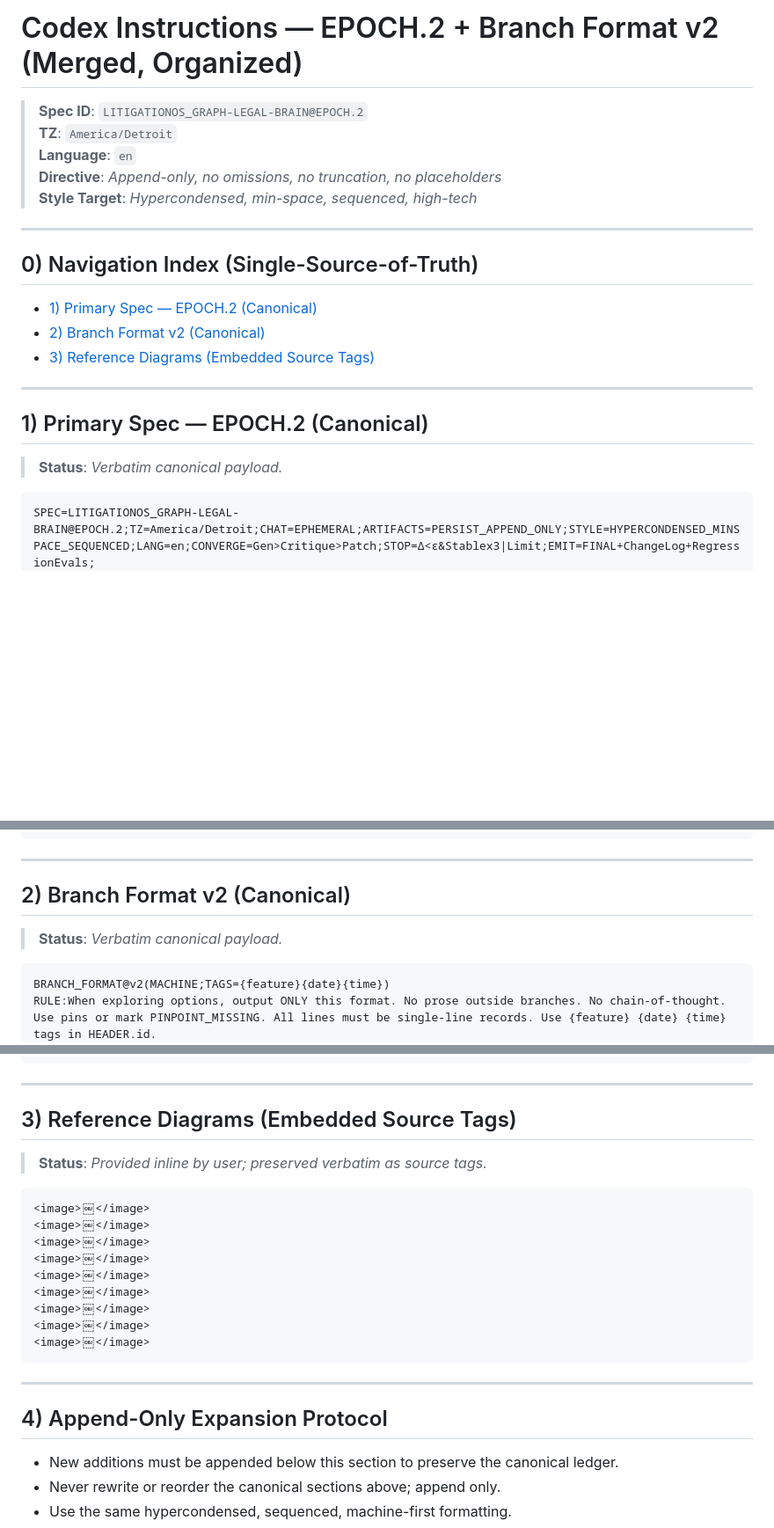
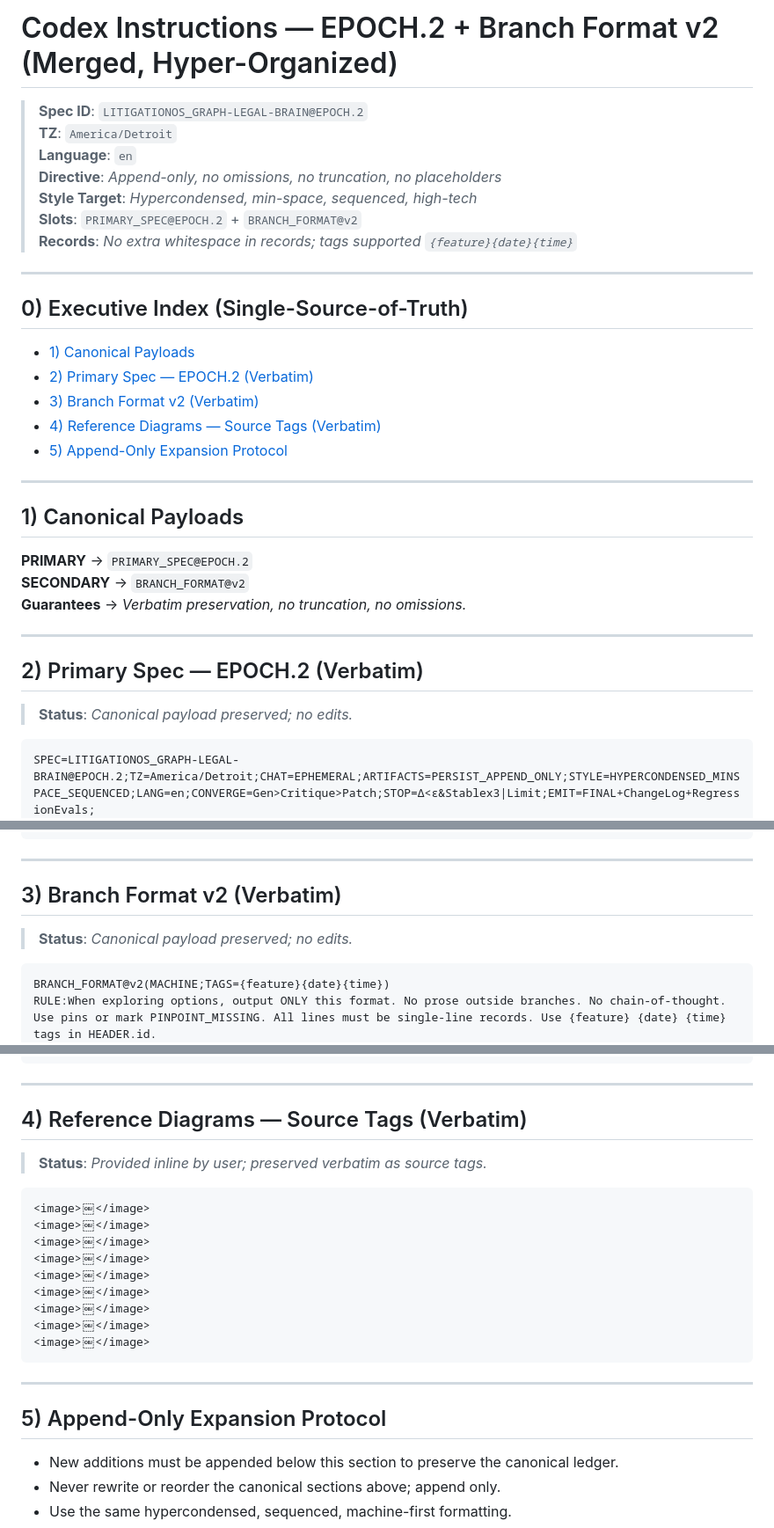
Before and after one commit to fatcrapinmybutt/fredprime-legal-system, a Markdown page: docs/CODEX_INSTRUCTIONS_EPOCH2.md, 3 parts joined by grey strips. Shown at 88% size. Drawn GitHub-style; blank space fills up the shorter version.

Commit message:
Refine EPOCH.2 merged instructions layout

````diff
--- a/docs/CODEX_INSTRUCTIONS_EPOCH2.md
+++ b/docs/CODEX_INSTRUCTIONS_EPOCH2.md
@@ -1,22 +1,33 @@
-# Codex Instructions — EPOCH.2 + Branch Format v2 (Merged, Organized)
+# Codex Instructions — EPOCH.2 + Branch Format v2 (Merged, Hyper-Organized)
 
 > **Spec ID**: `LITIGATIONOS_GRAPH-LEGAL-BRAIN@EPOCH.2`  \
 > **TZ**: `America/Detroit`  \
 > **Language**: `en`  \
 > **Directive**: *Append-only, no omissions, no truncation, no placeholders*  \
-> **Style Target**: *Hypercondensed, min-space, sequenced, high-tech*
+> **Style Target**: *Hypercondensed, min-space, sequenced, high-tech*  \
+> **Slots**: `PRIMARY_SPEC@EPOCH.2` + `BRANCH_FORMAT@v2`  \
+> **Records**: *No extra whitespace in records; tags supported `{feature}{date}{time}`*
 
 ---
 
-## 0) Navigation Index (Single-Source-of-Truth)
-- [1) Primary Spec — EPOCH.2 (Canonical)](#1-primary-spec--epoch2-canonical)
-- [2) Branch Format v2 (Canonical)](#2-branch-format-v2-canonical)
-- [3) Reference Diagrams (Embedded Source Tags)](#3-reference-diagrams-embedded-source-tags)
+## 0) Executive Index (Single-Source-of-Truth)
+- [1) Canonical Payloads](#1-canonical-payloads)
+- [2) Primary Spec — EPOCH.2 (Verbatim)](#2-primary-spec--epoch2-verbatim)
+- [3) Branch Format v2 (Verbatim)](#3-branch-format-v2-verbatim)
+- [4) Reference Diagrams — Source Tags (Verbatim)](#4-reference-diagrams--source-tags-verbatim)
+- [5) Append-Only Expansion Protocol](#5-append-only-expansion-protocol)
 
 ---
 
-## 1) Primary Spec — EPOCH.2 (Canonical)
-> **Status**: *Verbatim canonical payload.*
+## 1) Canonical Payloads
+**PRIMARY** → `PRIMARY_SPEC@EPOCH.2`  \
+**SECONDARY** → `BRANCH_FORMAT@v2`  \
+**Guarantees** → *Verbatim preservation, no truncation, no omissions.*
+
+---
+
+## 2) Primary Spec — EPOCH.2 (Verbatim)
+> **Status**: *Canonical payload preserved; no edits.*
 
 ```text
 SPEC=LITIGATIONOS_GRAPH-LEGAL-BRAIN@EPOCH.2;TZ=America/Detroit;CHAT=EPHEMERAL;ARTIFACTS=PERSIST_APPEND_ONLY;STYLE=HYPERCONDENSED_MINSPACE_SEQUENCED;LANG=en;CONVERGE=Gen>Critique>Patch;STOP=Δ<ε&Stablex3|Limit;EMIT=FINAL+ChangeLog+RegressionEvals;
@@ -93,8 +104,8 @@ REDTEAM{DENIAL_SIM=ON;APPELLATE_LENS=[preservation,standard_of_review,finality,a
 
 ---
 
-## 2) Branch Format v2 (Canonical)
-> **Status**: *Verbatim canonical payload.*
+## 3) Branch Format v2 (Verbatim)
+> **Status**: *Canonical payload preserved; no edits.*
 
 ```text
 BRANCH_FORMAT@v2(MACHINE;TAGS={feature}{date}{time})
@@ -116,7 +127,7 @@ SELECT|winner=<B#>|why=<one_line>|next=<first_step>|pcg_required=<yes/no>|timeli
 
 ---
 
-## 3) Reference Diagrams (Embedded Source Tags)
+## 4) Reference Diagrams — Source Tags (Verbatim)
 > **Status**: *Provided inline by user; preserved verbatim as source tags.*
 
 ```text
@@ -133,7 +144,7 @@ SELECT|winner=<B#>|why=<one_line>|next=<first_step>|pcg_required=<yes/no>|timeli
 
 ---
 
-## 4) Append-Only Expansion Protocol
+## 5) Append-Only Expansion Protocol
 - New additions must be appended below this section to preserve the canonical ledger.
 - Never rewrite or reorder the canonical sections above; append only.
 - Use the same hypercondensed, sequenced, machine-first formatting.
````
